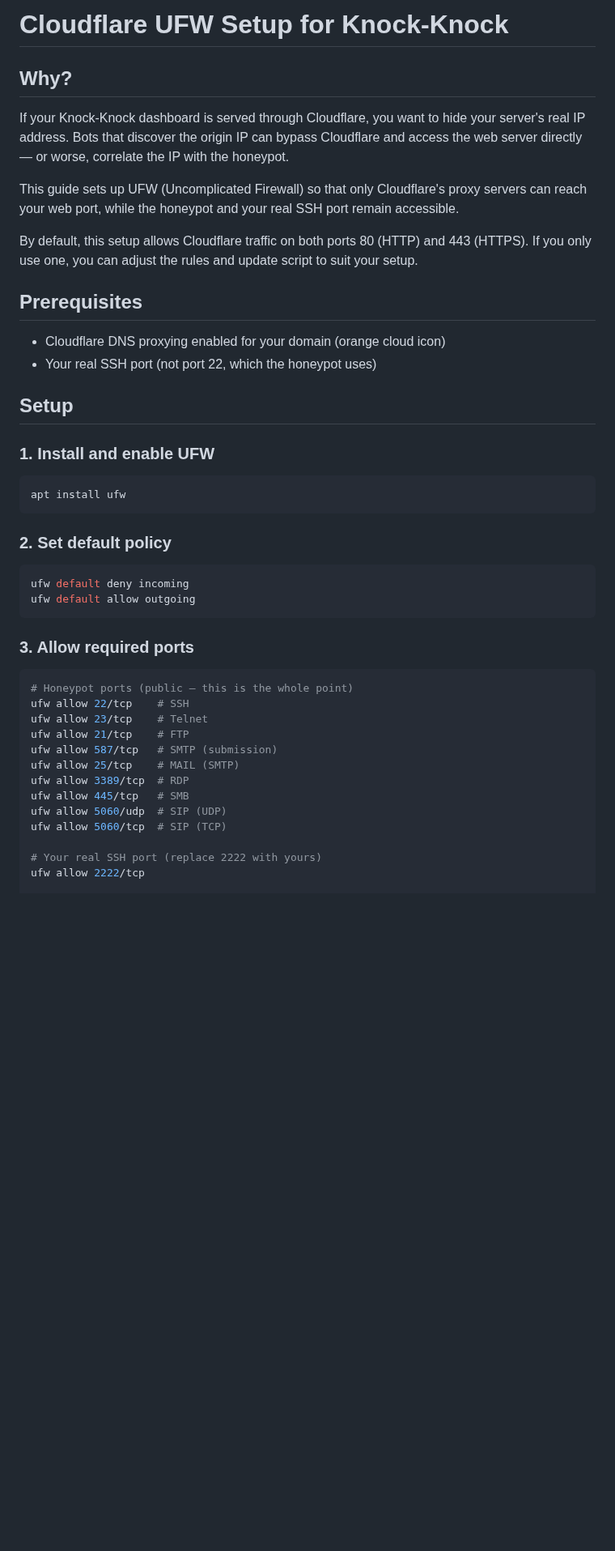
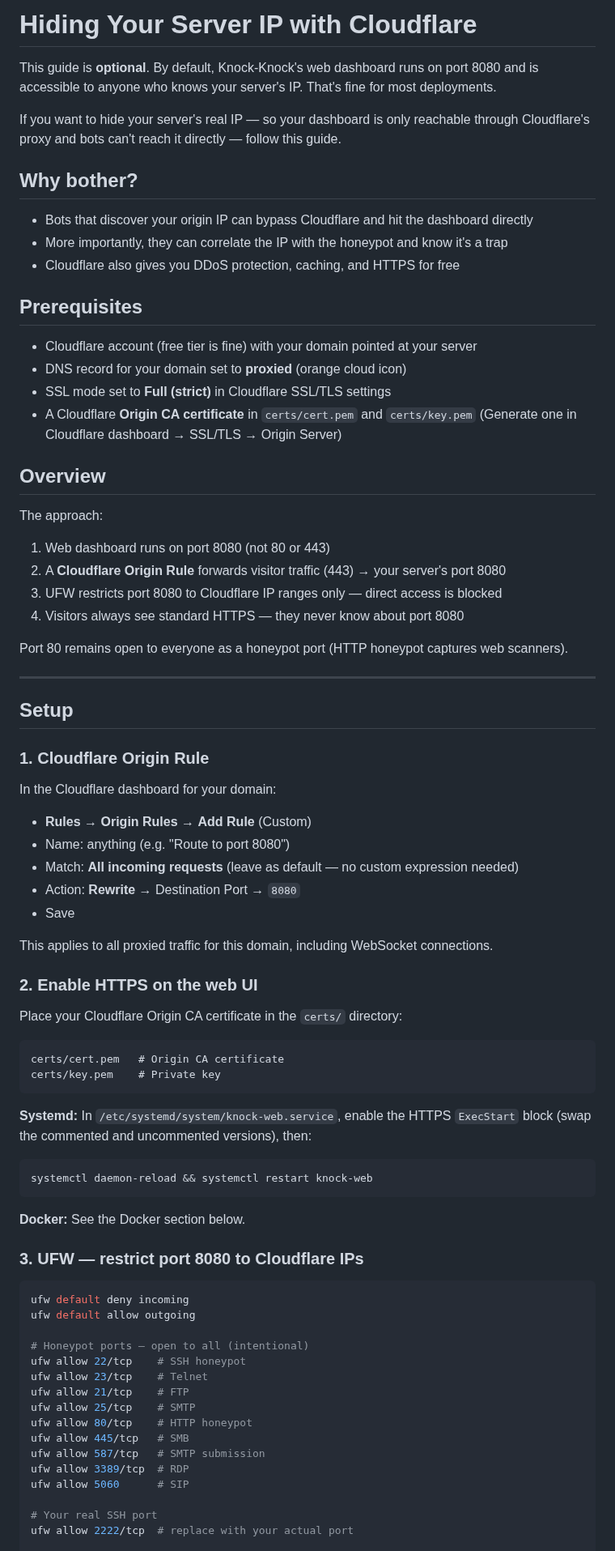
Before and after one commit to djkurlander/knock-knock, a Markdown page: extras/cloudflare-ufw/README.md, the part around one of its changes. Shown at 81% size. Drawn GitHub-style; blank space fills up the shorter version.

````diff
--- a/extras/cloudflare-ufw/README.md
+++ b/extras/cloudflare-ufw/README.md
@@ -1,47 +1,81 @@
-# Cloudflare UFW Setup for Knock-Knock
+# Hiding Your Server IP with Cloudflare
 
-## Why?
+This guide is **optional**. By default, Knock-Knock's web dashboard runs on port 8080 and is accessible to anyone who knows your server's IP. That's fine for most deployments.
 
-If your Knock-Knock dashboard is served through Cloudflare, you want to hide your server's real IP address. Bots that discover the origin IP can bypass Cloudflare and access the web server directly — or worse, correlate the IP with the honeypot.
+If you want to hide your server's real IP — so your dashboard is only reachable through Cloudflare's proxy and bots can't reach it directly — follow this guide.
 
-This guide sets up UFW (Uncomplicated Firewall) so that only Cloudflare's proxy servers can reach your web port, while the honeypot and your real SSH port remain accessible.
+## Why bother?
 
-By default, this setup allows Cloudflare traffic on both ports 80 (HTTP) and 443 (HTTPS). If you only use one, you can adjust the rules and update script to suit your setup.
+- Bots that discover your origin IP can bypass Cloudflare and hit the dashboard directly
+- More importantly, they can correlate the IP with the honeypot and know it's a trap
+- Cloudflare also gives you DDoS protection, caching, and HTTPS for free
 
 ## Prerequisites
 
-- Cloudflare DNS proxying enabled for your domain (orange cloud icon)
-- Your real SSH port (not port 22, which the honeypot uses)
+- Cloudflare account (free tier is fine) with your domain pointed at your server
+- DNS record for your domain set to **proxied** (orange cloud icon)
+- SSL mode set to **Full (strict)** in Cloudflare SSL/TLS settings
+- A Cloudflare **Origin CA certificate** in `certs/cert.pem` and `certs/key.pem`
+  (Generate one in Cloudflare dashboard → SSL/TLS → Origin Server)
+
+## Overview
+
+The approach:
+1. Web dashboard runs on port 8080 (not 80 or 443)
+2. A **Cloudflare Origin Rule** forwards visitor traffic (443) → your server's port 8080
+3. UFW restricts port 8080 to Cloudflare IP ranges only — direct access is blocked
+4. Visitors always see standard HTTPS — they never know about port 8080
+
+Port 80 remains open to everyone as a honeypot port (HTTP honeypot captures web scanners).
+
+---
 
 ## Setup
 
-### 1. Install and enable UFW
+### 1. Cloudflare Origin Rule
 
-```bash
-apt install ufw
+In the Cloudflare dashboard for your domain:
+
+- **Rules** → **Origin Rules** → **Add Rule** (Custom)
+- Name: anything (e.g. "Route to port 8080")
+- Match: **All incoming requests** (leave as default — no custom expression needed)
+- Action: **Rewrite** → Destination Port → `8080`
+- Save
+
+This applies to all proxied traffic for this domain, including WebSocket connections.
+
+### 2. Enable HTTPS on the web UI
+
+Place your Cloudflare Origin CA certificate in the `certs/` directory:
+```
+certs/cert.pem   # Origin CA certificate
+certs/key.pem    # Private key
 ```
 
-### 2. Set default policy
+**Systemd:** In `/etc/systemd/system/knock-web.service`, enable the HTTPS `ExecStart` block (swap the commented and uncommented versions), then:
+```bash
+systemctl daemon-reload && systemctl restart knock-web
+```
+
+**Docker:** See the Docker section below.
+
+### 3. UFW — restrict port 8080 to Cloudflare IPs
 
 ```bash
 ufw default deny incoming
 ufw default allow outgoing
-```
 
-### 3. Allow required ports
-
-```bash
-# Honeypot ports (public — this is the whole point)
-ufw allow 22/tcp    # SSH
+# Honeypot ports — open to all (intentional)
+ufw allow 22/tcp    # SSH honeypot
 ufw allow 23/tcp    # Telnet
 ufw allow 21/tcp    # FTP
-ufw allow 587/tcp   # SMTP (submission)
-ufw allow 25/tcp    # MAIL (SMTP)
+ufw allow 25/tcp    # SMTP
+ufw allow 80/tcp    # HTTP honeypot
+ufw allow 445/tcp   # SMB
+ufw allow 587/tcp   # SMTP submission
 ufw allow 3389/tcp  # RDP
-ufw allow 445/tcp   # SMB
-ufw allow 5060/udp  # SIP (UDP)
-ufw allow 5060/tcp  # SIP (TCP)
+ufw allow 5060      # SIP
 
-# Your real SSH port (replace 2222 with yours)
-ufw allow 2222/tcp
+# Your real SSH port
+ufw allow 2222/tcp  # replace with your actual port
 
````
Also changed, not shown: other parts of extras/cloudflare-ufw/README.md (+75 -58 lines), CLAUDE.md (+30 -2 lines), INSTALL.md (+23 -11 lines).
